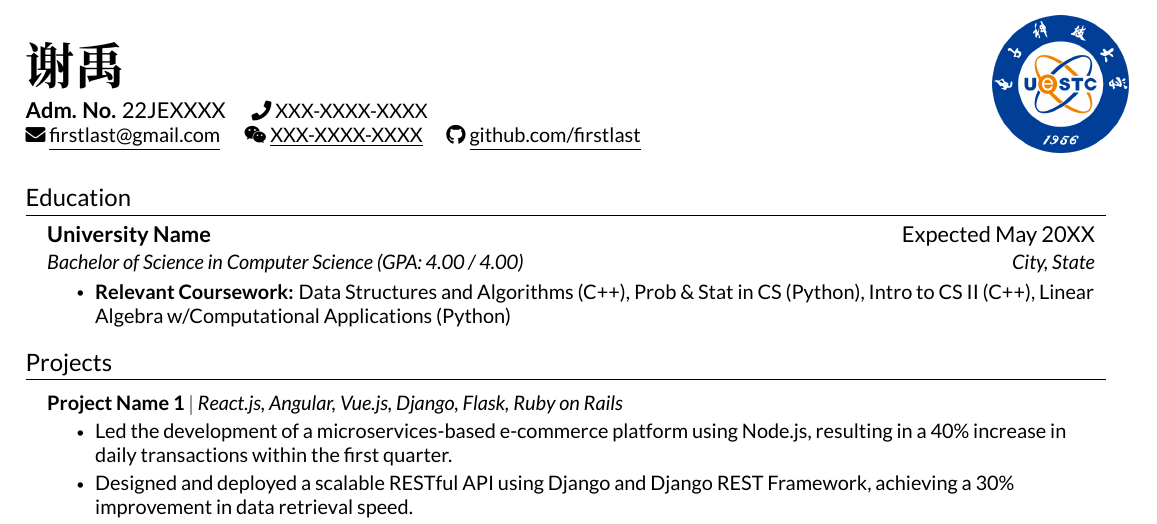
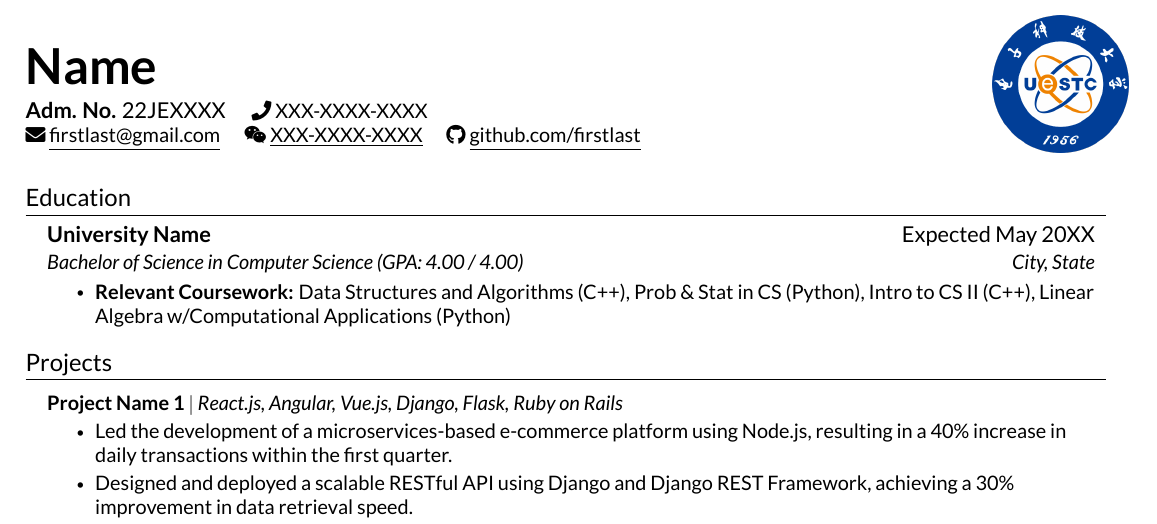
Before and after one commit to mlqqjiang/Resume.x, a LaTeX CV (resume_zh/resume.tex, which reads resume_zh/src/heading.tex): part of the page, cut at the place of the change. Compiled offline with XeLaTeX; a missing font is replaced by an installed copy or a similar font.

Commit message:
Update heading.tex

```diff
--- a/resume_zh/src/heading.tex
+++ b/resume_zh/src/heading.tex
@@ -1,7 +1,7 @@
 %----------HEADING----------%
 \begin{tabularx}{\textwidth}{@{} X r @{}}
     \begin{minipage}[t]{\textwidth}
-        \textbf{\Huge \scshape 谢 禹} \\[0.5em]
+        \textbf{\Huge \scshape Name} \\[0.5em]
         \textbf{Adm. No.  }22JEXXXX \quad \small\seticon{faPhone} XXX-XXXX-XXXX \\
         \href{mailto:firstlast@gmail.com}{\seticon{faEnvelope} \underline{firstlast@gmail.com}} \quad
         \href{https://www.linkedin.com/in/firstlast}{\seticon{faWeixin} \underline{XXX-XXXX-XXXX}} \quad
```
